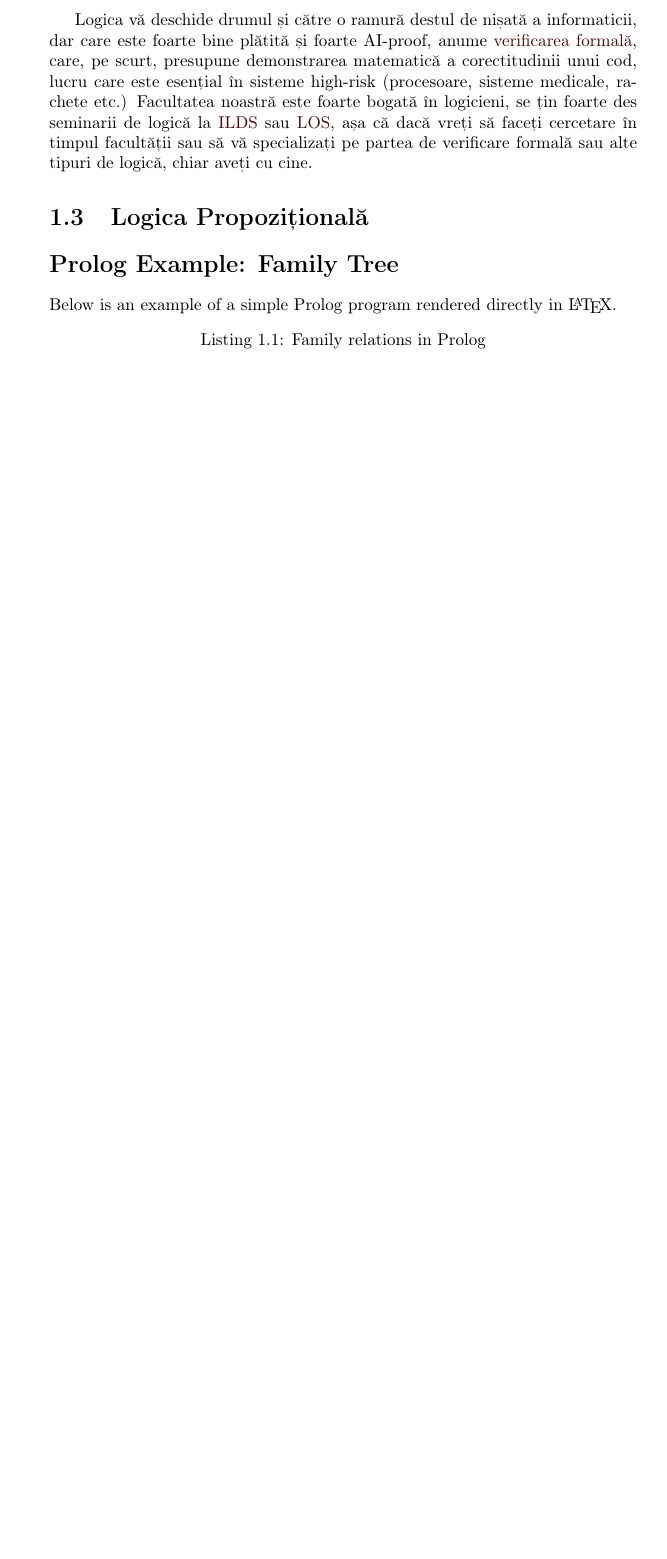
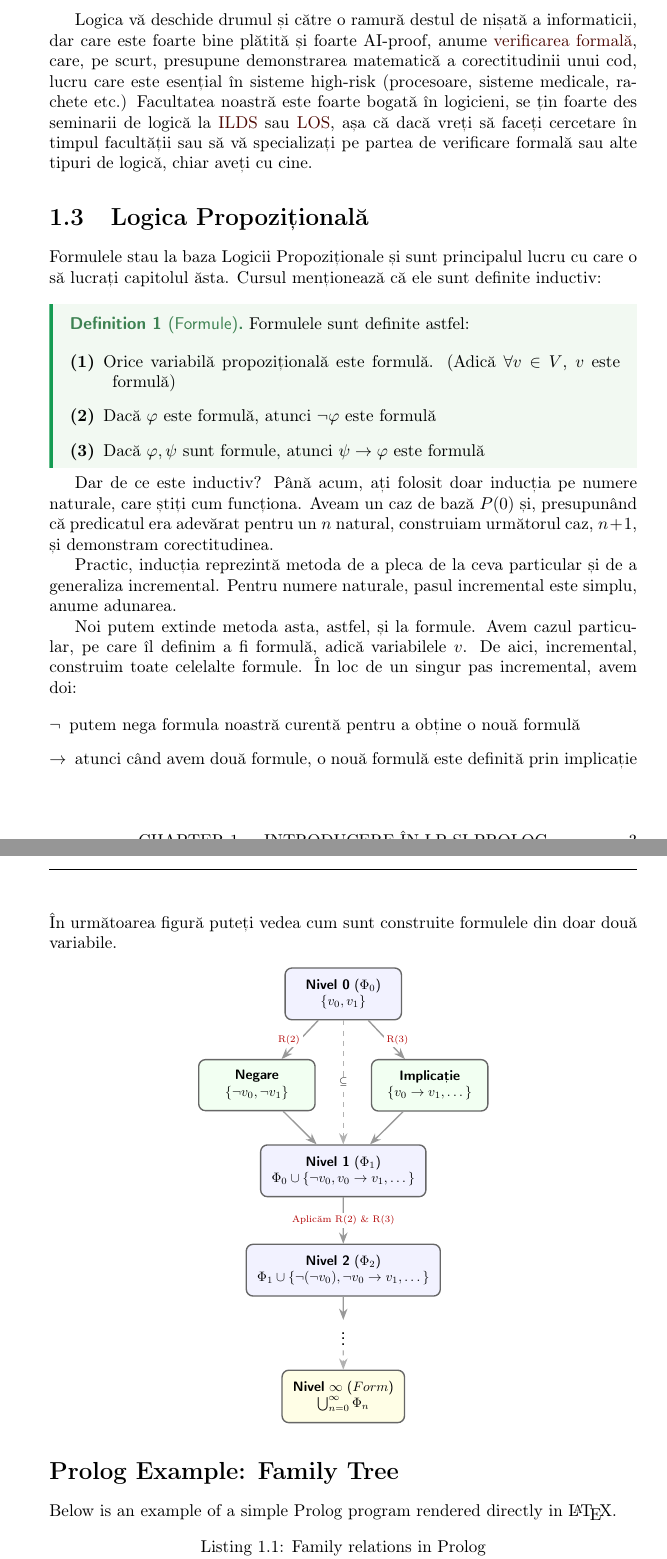
Before and after one commit to voaidesr/lmc-tex, a LaTeX document (master.tex, which reads sections/t1.tex): part of page 4 of 4 before the commit and two parts of pages 4 and 5 of 5 after it, the two joined at a grey line, cut so that both start at the same text, the shorter picture padded with empty space. Compiled offline with pdfLaTeX.

Commit message:
initial work on LP

```diff
--- a/sections/t1.tex
+++ b/sections/t1.tex
@@ -48,6 +46,100 @@ verificare formală sau alte tipuri de logică, chiar aveți cu cine.
 
 \section{Logica Propozițională}
 
+Formulele stau la baza Logicii Propoziționale și sunt principalul lucru cu care o să lucrați capitolul ăsta. Cursul menționează că ele sunt definite inductiv:
+
+\begin{definition}[Formule]
+
+	Formulele sunt definite astfel:
+
+	\begin{description}
+		\item[(1)] Orice variabilă propozițională este formulă. (Adică $\forall v \in V$, $v$ este formulă)
+		\item[(2)] Dacă $\varphi$ este formulă, atunci $\neg \varphi$ este formulă
+		\item[(3)] Dacă $\varphi, \psi$ sunt formule, atunci $\psi \to \varphi$ este formulă
+	\end{description}
+
+\end{definition}
+
+Dar de ce este inductiv? Până acum, ați folosit doar inducția pe numere naturale, care știți cum funcționa. Aveam un caz de bază \( P(0) \) și, presupunând că
+predicatul era adevărat pentru un \( n \) natural, construiam următorul caz, \( n + 1 \), și demonstram corectitudinea.
+
+Practic, inducția reprezintă metoda de a pleca de la ceva particular și de a generaliza incremental. Pentru numere naturale, pasul incremental este simplu, anume adunarea.
+
+Noi putem extinde metoda asta, astfel, și la formule. Avem cazul particular, pe care îl definim a fi formulă, adică variabilele \( v \). De aici, incremental, construim
+toate celelalte formule. În loc de un singur pas incremental, avem doi:
+
+\begin{description}
+	\item[\( \neg \)] putem nega formula noastră curentă pentru a obține o nouă formulă
+	\item[\( \to \)] atunci când avem două formule, o nouă formulă este definită prin implicație
+\end{description}
+
+\noindent În următoarea figură puteți vedea cum sunt construite formulele din doar două variabile.
+
+\begin{center}
+	\begin{tikzpicture}[
+			% Global styles - Scaled down
+			scale=0.8, transform shape,
+			every node/.style={align=center, font=\sffamily},
+			setNode/.style={draw=black!60, thick, rounded corners, fill=blue!5, inner sep=8pt, minimum width=3cm},
+			ruleEdge/.style={->, >=Stealth, thick, draw=gray!80},
+			ruleLabel/.style={fill=white, inner sep=2pt, font=\scriptsize\color{red!70!black}},
+			subsetEdge/.style={->, >=Stealth, thick, dashed, draw=gray!60}
+		]
+
+		% ----------------- LEVEL 0 -----------------
+		\node[setNode] (L0) {
+			\textbf{Nivel 0} ($\Phi_0$)\\
+			$\{v_0, v_1\}$
+		};
+
+		% ----------------- LEVEL 1 (Branching Rules) -----------------
+		\node[setNode, below left=1cm and -0.8cm of L0, fill=green!5] (L1_neg) {
+			\textbf{Negare}\\
+			$\{\neg v_0, \neg v_1\}$
+		};
+
+		\node[setNode, below right=1cm and -0.8cm of L0, fill=green!5] (L1_imp) {
+			\textbf{Implicație}\\
+			$\{v_0 \to v_1, \dots\}$
+		};
+
+		% ----------------- LEVEL 1 (Union) -----------------
+		\node[setNode, below=3.2cm of L0] (L1_union) {
+			\textbf{Nivel 1} ($\Phi_1$)\\
+			$\Phi_0 \cup \{\neg v_0, v_0 \to v_1, \dots\}$
+		};
+
+		% ----------------- LEVEL 2 -----------------
+		\node[setNode, below=1.2cm of L1_union] (L2) {
+			\textbf{Nivel 2} ($\Phi_2$)\\
+			$\Phi_1 \cup \{\neg(\neg v_0), \neg v_0 \to v_1, \dots\}$
+		};
+
+		% ----------------- INFINITY -----------------
+		\node[below=0.6cm of L2] (dots) {\huge $\vdots$};
+
+		\node[setNode, below=0.5cm of dots, fill=yellow!10] (L_inf) {
+			\textbf{Nivel} $\infty$ ($Form$)\\
+			$\bigcup_{n=0}^{\infty} \Phi_n$
+		};
+
+		% ----------------- EDGES & ARROWS -----------------
+		\draw[ruleEdge] (L0) -- (L1_neg) node[midway, ruleLabel, xshift=-8pt] {R(2)};
+		\draw[ruleEdge] (L0) -- (L1_imp) node[midway, ruleLabel, xshift=8pt] {R(3)};
+
+		\draw[ruleEdge] (L1_neg) -- (L1_union);
+		\draw[ruleEdge] (L1_imp) -- (L1_union);
+		\draw[subsetEdge] (L0) -- (L1_union) node[midway, fill=white, inner sep=1pt, font=\scriptsize] {$\subseteq$};
+
+		\draw[ruleEdge] (L1_union) -- (L2) node[midway, ruleLabel] {Aplicăm R(2) \& R(3)};
+
+		\draw[ruleEdge] (L2) -- (dots);
+		\draw[subsetEdge] (dots) -- (L_inf);
+
+	\end{tikzpicture}
+\end{center}
+
+
 \section*{Prolog Example: Family Tree}
 
 Below is an example of a simple Prolog program rendered directly in \LaTeX.
```
Also changed, not shown: master.tex (+0 -1 lines), sections/t2.tex (deleted, +0 -5 lines), sections/t1.tex (2 more changed lines).
